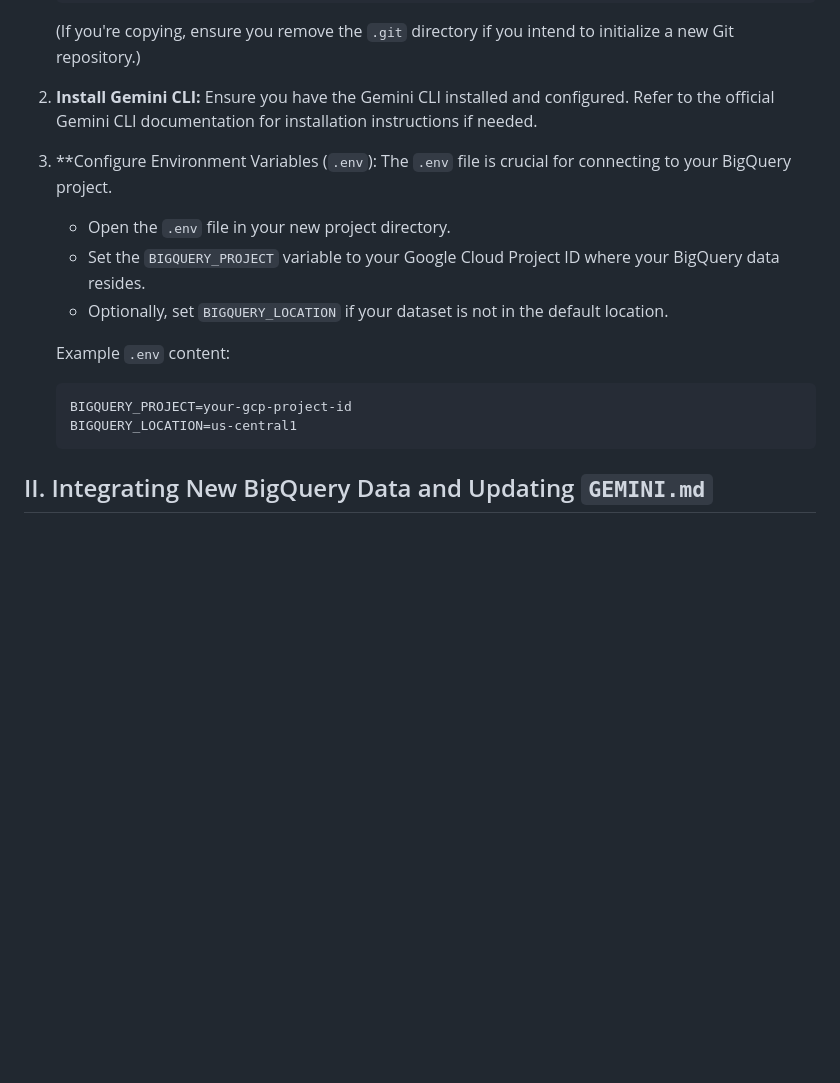
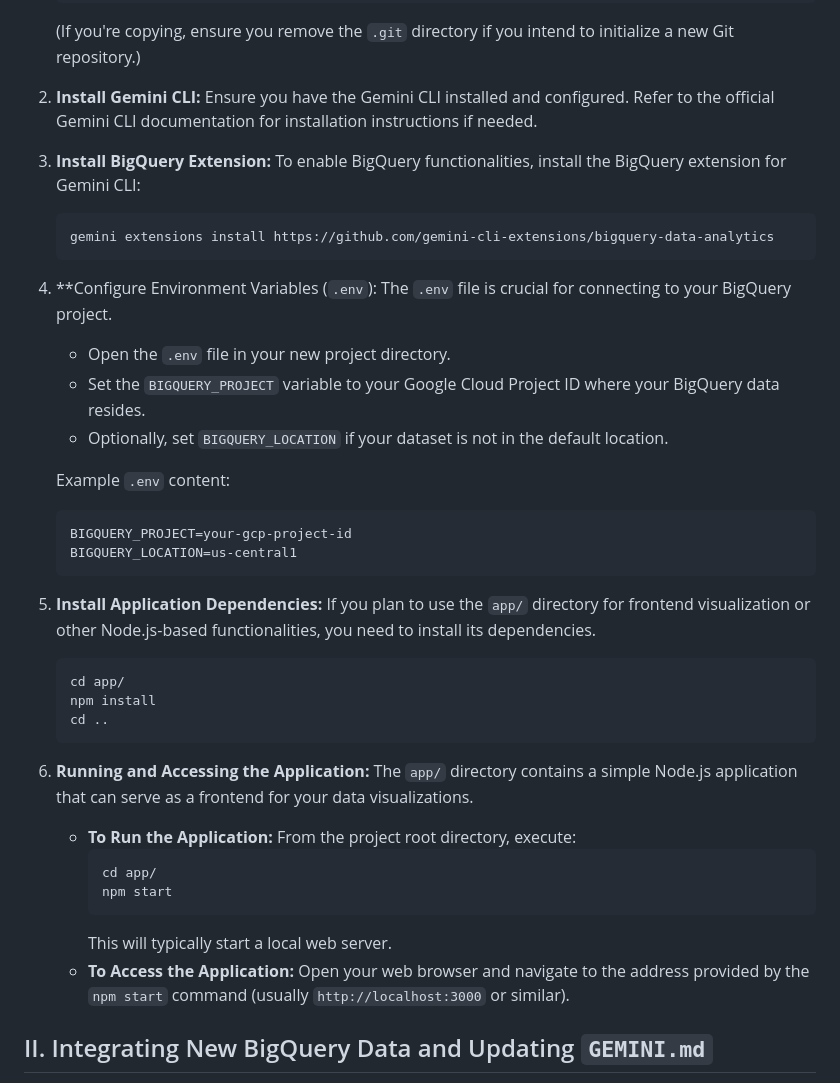
Before and after one commit to HenrikWarf/ca-output-01-customers, a Markdown page: instructions.md, the part around the change. Rendered like a GitHub page; blank space fills up the shorter version.

Commit message:
docs: Add BigQuery extension installation and app usage instructions
Introduce a new step for installing the BigQuery extension in the 'Initial Project Setup'.
Include instructions on how to install application dependencies and how to run and access the frontend application.
Adjust numbering of subsequent setup steps accordingly.

````diff
--- a/instructions.md
+++ b/instructions.md
@@ -15,7 +15,13 @@ This document provides comprehensive instructions for setting up and utilizing t
 2.  **Install Gemini CLI:**
     Ensure you have the Gemini CLI installed and configured. Refer to the official Gemini CLI documentation for installation instructions if needed.
 
-3.  **Configure Environment Variables (`.env`):
+3.  **Install BigQuery Extension:**
+    To enable BigQuery functionalities, install the BigQuery extension for Gemini CLI:
+    ```bash
+    gemini extensions install https://github.com/gemini-cli-extensions/bigquery-data-analytics
+    ```
+
+4.  **Configure Environment Variables (`.env`):
     The `.env` file is crucial for connecting to your BigQuery project.
     *   Open the `.env` file in your new project directory.
     *   Set the `BIGQUERY_PROJECT` variable to your Google Cloud Project ID where your BigQuery data resides.
@@ -26,6 +32,27 @@ This document provides comprehensive instructions for setting up and utilizing t
     BIGQUERY_PROJECT=your-gcp-project-id
     BIGQUERY_LOCATION=us-central1
     ```
+
+5.  **Install Application Dependencies:**
+    If you plan to use the `app/` directory for frontend visualization or other Node.js-based functionalities, you need to install its dependencies.
+    ```bash
+    cd app/
+    npm install
+    cd ..
+    ```
+
+6.  **Running and Accessing the Application:**
+    The `app/` directory contains a simple Node.js application that can serve as a frontend for your data visualizations.
+
+    *   **To Run the Application:**
+        From the project root directory, execute:
+        ```bash
+        cd app/
+        npm start
+        ```
+        This will typically start a local web server.
+    *   **To Access the Application:**
+        Open your web browser and navigate to the address provided by the `npm start` command (usually `http://localhost:3000` or similar).
 
 ## II. Integrating New BigQuery Data and Updating `GEMINI.md`
 
````
